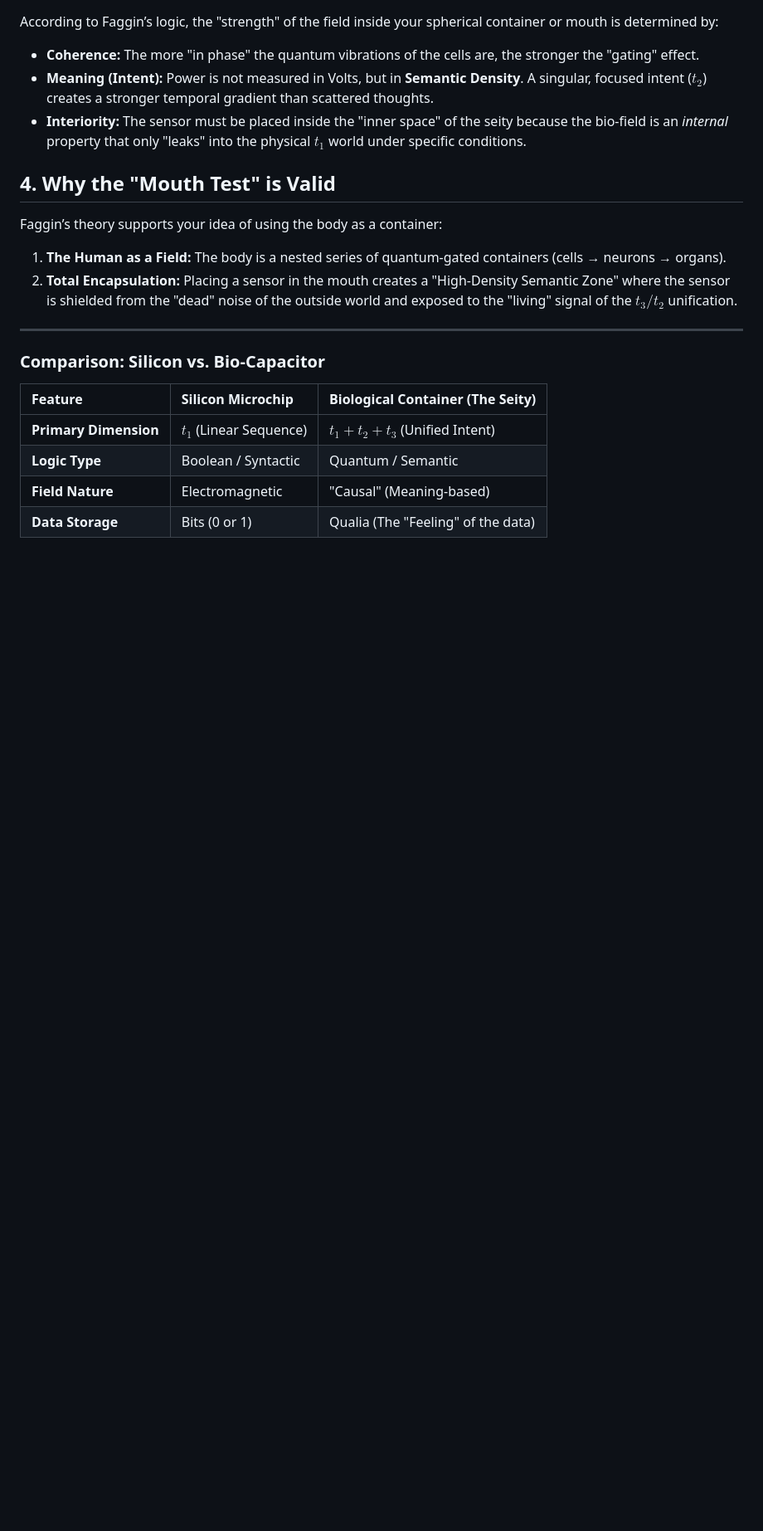
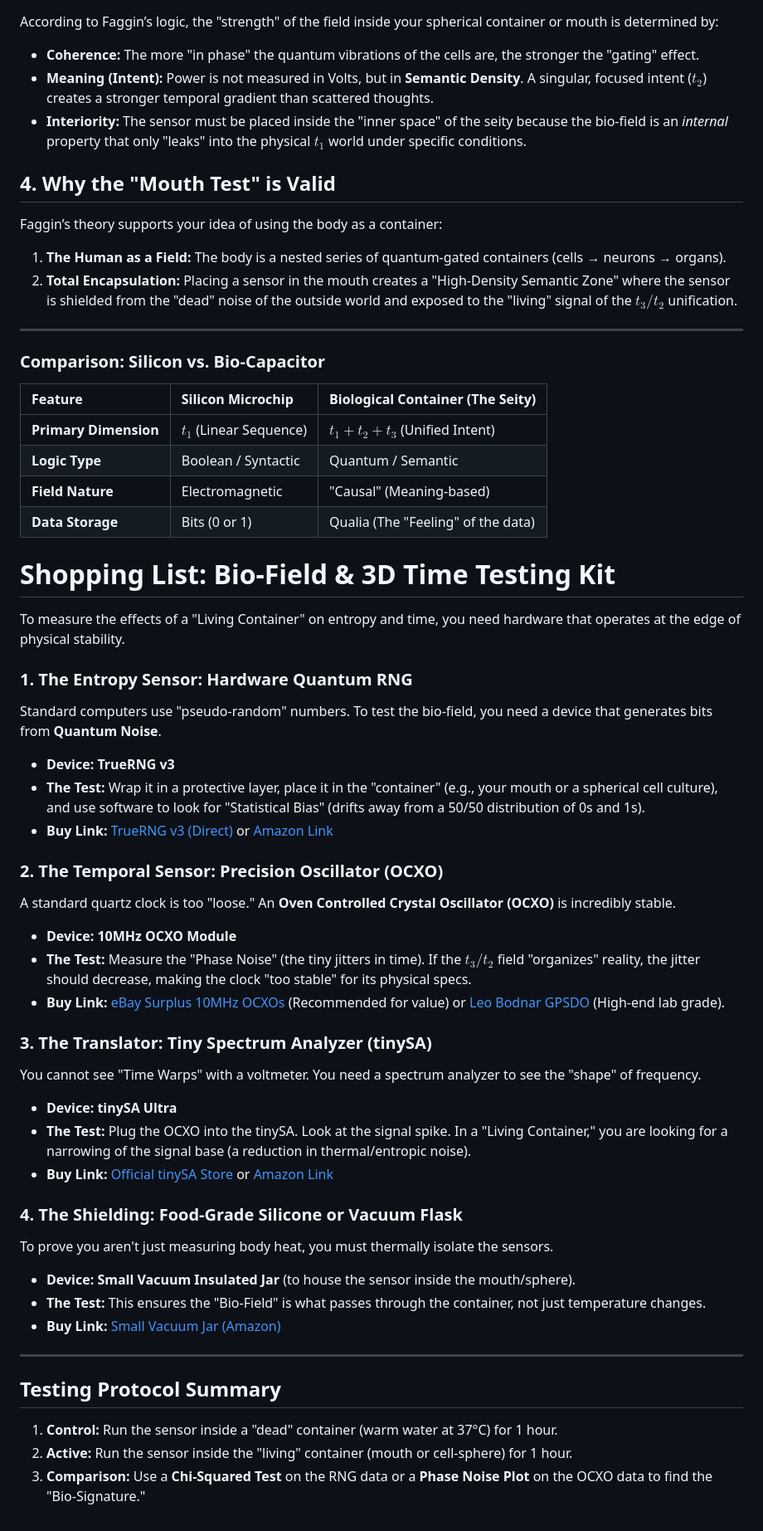
Before and after one commit to hpssjellis/my-examples-of-memory-brain, a Markdown page: counsciousness01.md, the part around the change. Shown at 83% size. Rendered like a GitHub page; blank space fills up the shorter version.

```diff
--- a/counsciousness01.md
+++ b/counsciousness01.md
@@ -107,3 +107,43 @@ Faggin’s theory supports your idea of using the body as a container:
 | **Logic Type** | Boolean / Syntactic | Quantum / Semantic |
 | **Field Nature** | Electromagnetic | "Causal" (Meaning-based) |
 | **Data Storage** | Bits (0 or 1) | Qualia (The "Feeling" of the data) |
+
+
+
+
+# Shopping List: Bio-Field & 3D Time Testing Kit
+
+To measure the effects of a "Living Container" on entropy and time, you need hardware that operates at the edge of physical stability.
+
+### 1. The Entropy Sensor: Hardware Quantum RNG
+Standard computers use "pseudo-random" numbers. To test the bio-field, you need a device that generates bits from **Quantum Noise**.
+* **Device:** **TrueRNG v3**
+* **The Test:** Wrap it in a protective layer, place it in the "container" (e.g., your mouth or a spherical cell culture), and use software to look for "Statistical Bias" (drifts away from a 50/50 distribution of 0s and 1s).
+* **Buy Link:** [TrueRNG v3 (Direct)](https://ubld.it/products/truerng-v3/) or [Amazon Link](https://www.amazon.com/ubld-it-TrueRNG-V3-Hardware-Generator/dp/B01DR2LB3S)
+
+### 2. The Temporal Sensor: Precision Oscillator (OCXO)
+A standard quartz clock is too "loose." An **Oven Controlled Crystal Oscillator (OCXO)** is incredibly stable.
+* **Device:** **10MHz OCXO Module**
+* **The Test:** Measure the "Phase Noise" (the tiny jitters in time). If the $t_3/t_2$ field "organizes" reality, the jitter should decrease, making the clock "too stable" for its physical specs.
+* **Buy Link:** [eBay Surplus 10MHz OCXOs](https://www.ebay.com/sch/i.html?_nkw=10mhz+ocxo+module) (Recommended for value) or [Leo Bodnar GPSDO](http://www.leobodnar.com/shop/index.php?main_page=product_info&products_id=234) (High-end lab grade).
+
+### 3. The Translator: Tiny Spectrum Analyzer (tinySA)
+You cannot see "Time Warps" with a voltmeter. You need a spectrum analyzer to see the "shape" of frequency.
+* **Device:** **tinySA Ultra**
+* **The Test:** Plug the OCXO into the tinySA. Look at the signal spike. In a "Living Container," you are looking for a narrowing of the signal base (a reduction in thermal/entropic noise).
+* **Buy Link:** [Official tinySA Store](https://www.tinysa.org/wiki/pmwiki.php?n=Main.Buying) or [Amazon Link](https://www.amazon.com/Handheld-Spectrum-Analyzer-Frequency-100kHz/dp/B08H79H937)
+
+
+
+### 4. The Shielding: Food-Grade Silicone or Vacuum Flask
+To prove you aren't just measuring body heat, you must thermally isolate the sensors.
+* **Device:** **Small Vacuum Insulated Jar** (to house the sensor inside the mouth/sphere).
+* **The Test:** This ensures the "Bio-Field" is what passes through the container, not just temperature changes.
+* **Buy Link:** [Small Vacuum Jar (Amazon)](https://www.amazon.com/s?k=small+vacuum+insulated+jar)
+
+---
+
+## Testing Protocol Summary
+1. **Control:** Run the sensor inside a "dead" container (warm water at 37°C) for 1 hour.
+2. **Active:** Run the sensor inside the "living" container (mouth or cell-sphere) for 1 hour.
+3. **Comparison:** Use a **Chi-Squared Test** on the RNG data or a **Phase Noise Plot** on the OCXO data to find the "Bio-Signature."
```
